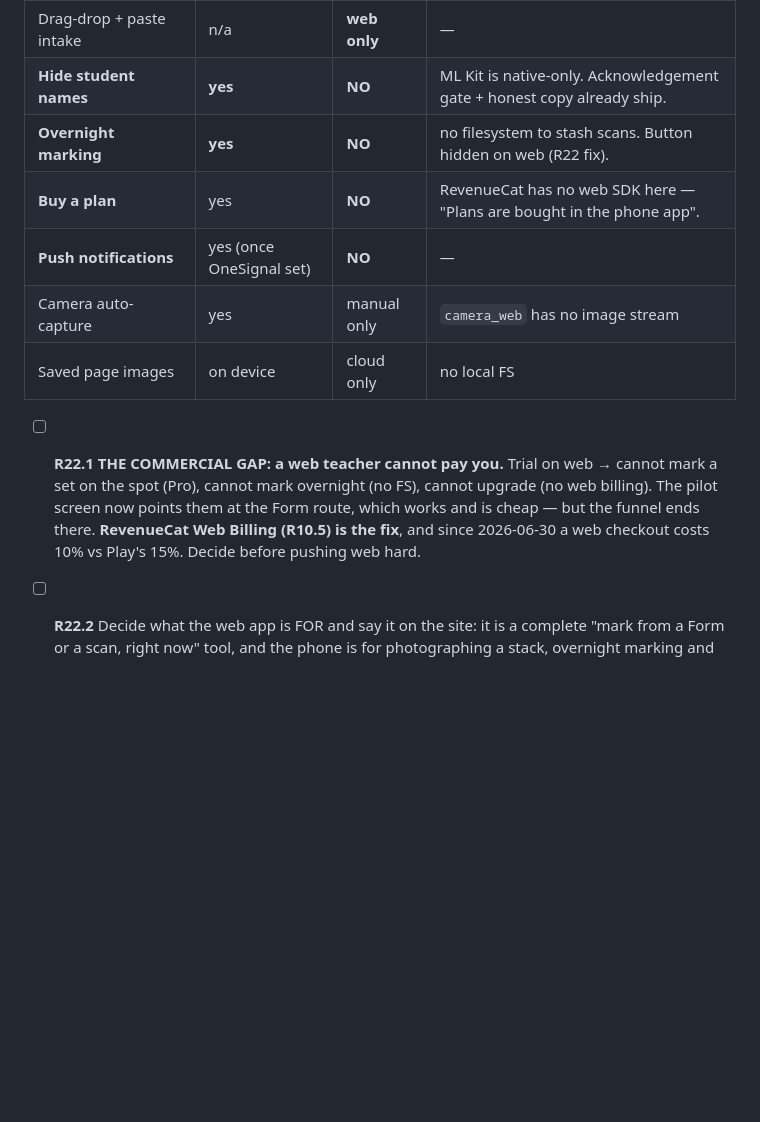
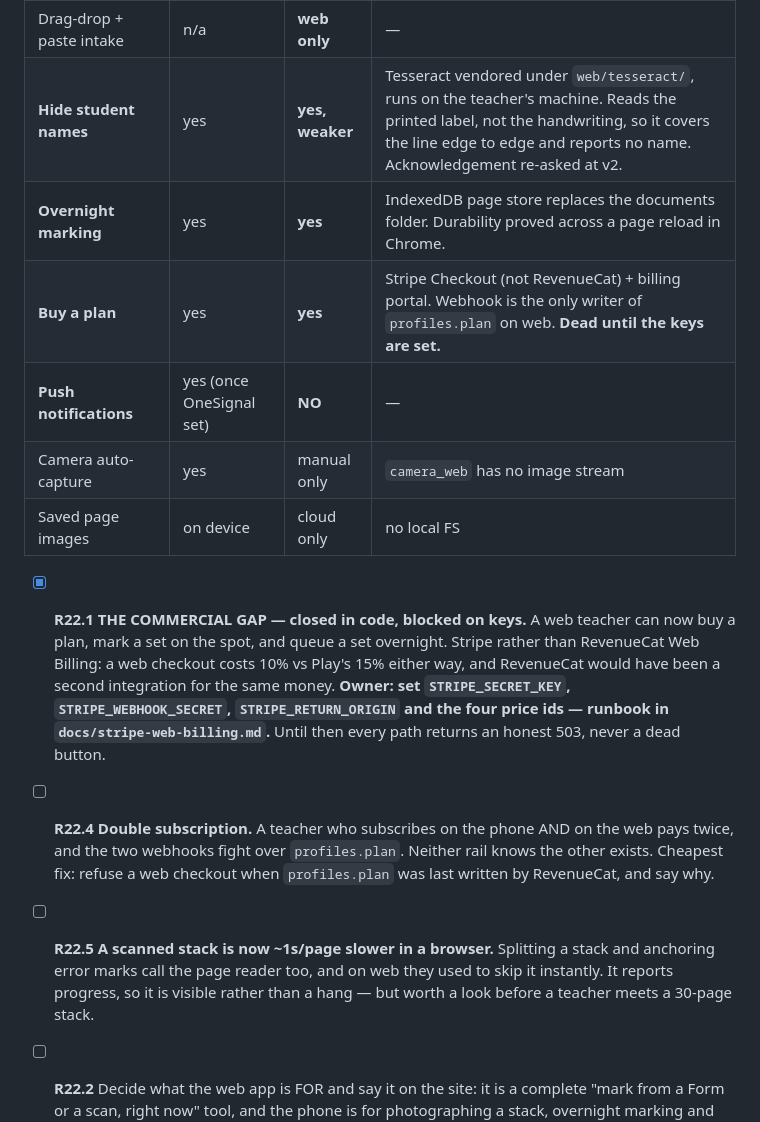
Before and after one commit to drposhbug/ai-marking-dreamflow, a Markdown page: REMAINING.md, the part around the change. Rendered like a GitHub page; blank space fills up the shorter version.

Commit message:
Record which three web gaps closed, and the two they opened
The parity table said names cannot be hidden, overnight cannot run, and a
plan cannot be bought in a browser. All three were true this morning and
none is now, so the table would have been the stale half.

Two new entries, because closing a gap is not the same as closing it
cleanly: a teacher can now subscribe twice on two rails that do not know
about each other, and a scanned stack got about a second a page slower on
web now that the reader actually runs there.

Co-Authored-By: Claude Opus 5 (1M context) <noreply@anthropic.com>

```diff
--- a/REMAINING.md
+++ b/REMAINING.md
@@ -647,19 +647,30 @@ justification. What differs is everything that needs hardware or a store.
 | Report comments, planning | yes | yes | — |
 | Gradebook CSV / Drive export | yes | yes | — |
 | Drag-drop + paste intake | n/a | **web only** | — |
-| **Hide student names** | **yes** | **NO** | ML Kit is native-only. Acknowledgement gate + honest copy already ship. |
-| **Overnight marking** | **yes** | **NO** | no filesystem to stash scans. Button hidden on web (R22 fix). |
-| **Buy a plan** | yes | **NO** | RevenueCat has no web SDK here — "Plans are bought in the phone app". |
+| **Hide student names** | yes | **yes, weaker** | Tesseract vendored under `web/tesseract/`, runs on the teacher's machine. Reads the printed label, not the handwriting, so it covers the line edge to edge and reports no name. Acknowledgement re-asked at v2. |
+| **Overnight marking** | yes | **yes** | IndexedDB page store replaces the documents folder. Durability proved across a page reload in Chrome. |
+| **Buy a plan** | yes | **yes** | Stripe Checkout (not RevenueCat) + billing portal. Webhook is the only writer of `profiles.plan` on web. **Dead until the keys are set.** |
 | **Push notifications** | yes (once OneSignal set) | **NO** | — |
 | Camera auto-capture | yes | manual only | `camera_web` has no image stream |
 | Saved page images | on device | cloud only | no local FS |
 
-- [ ] **R22.1 THE COMMERCIAL GAP: a web teacher cannot pay you.** Trial on web
-      → cannot mark a set on the spot (Pro), cannot mark overnight (no FS),
-      cannot upgrade (no web billing). The pilot screen now points them at the
-      Form route, which works and is cheap — but the funnel ends there.
-      **RevenueCat Web Billing (R10.5) is the fix**, and since 2026-06-30 a web
-      checkout costs 10% vs Play's 15%. Decide before pushing web hard.
+- [x] **R22.1 THE COMMERCIAL GAP — closed in code, blocked on keys.** A web
+      teacher can now buy a plan, mark a set on the spot, and queue a set
+      overnight. Stripe rather than RevenueCat Web Billing: a web checkout
+      costs 10% vs Play's 15% either way, and RevenueCat would have been a
+      second integration for the same money. **Owner: set `STRIPE_SECRET_KEY`,
+      `STRIPE_WEBHOOK_SECRET`, `STRIPE_RETURN_ORIGIN` and the four price ids —
+      runbook in `docs/stripe-web-billing.md`.** Until then every path returns
+      an honest 503, never a dead button.
+- [ ] **R22.4 Double subscription.** A teacher who subscribes on the phone AND
+      on the web pays twice, and the two webhooks fight over `profiles.plan`.
+      Neither rail knows the other exists. Cheapest fix: refuse a web checkout
+      when `profiles.plan` was last written by RevenueCat, and say why.
+- [ ] **R22.5 A scanned stack is now ~1s/page slower in a browser.** Splitting
+      a stack and anchoring error marks call the page reader too, and on web
+      they used to skip it instantly. It reports progress, so it is visible
+      rather than a hang — but worth a look before a teacher meets a 30-page
+      stack.
 - [ ] **R22.2** Decide what the web app is FOR and say it on the site: it is a
       complete "mark from a Form or a scan, right now" tool, and the phone is
       for photographing a stack, overnight marking and buying a plan.
```
